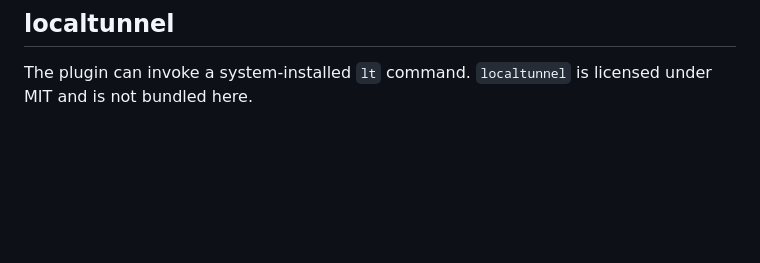
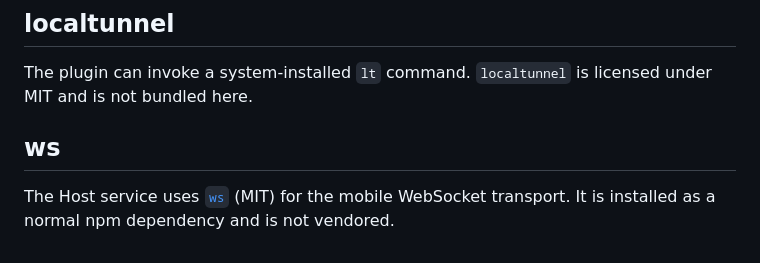
Before and after one commit to RestRegular/dsh-pocket, a Markdown page: THIRD_PARTY_NOTICES.md, the part around the change. Rendered like a GitHub page; blank space fills up the shorter version.

```diff
--- a/THIRD_PARTY_NOTICES.md
+++ b/THIRD_PARTY_NOTICES.md
@@ -21,3 +21,7 @@ The optional dependency `agentroam-cloudflared-win32-x64` (MIT packaging) ships
 ## localtunnel
 
 The plugin can invoke a system-installed `lt` command. `localtunnel` is licensed under MIT and is not bundled here.
+
+## ws
+
+The Host service uses [`ws`](https://github.com/websockets/ws) (MIT) for the mobile WebSocket transport. It is installed as a normal npm dependency and is not vendored.
```
Also changed, not shown: README.md (+18 -11 lines), preview/mobile-chat-sent.png (deleted), preview/mobile-chat-tools.png, preview/mobile-list-phone.png, 5 other files.
